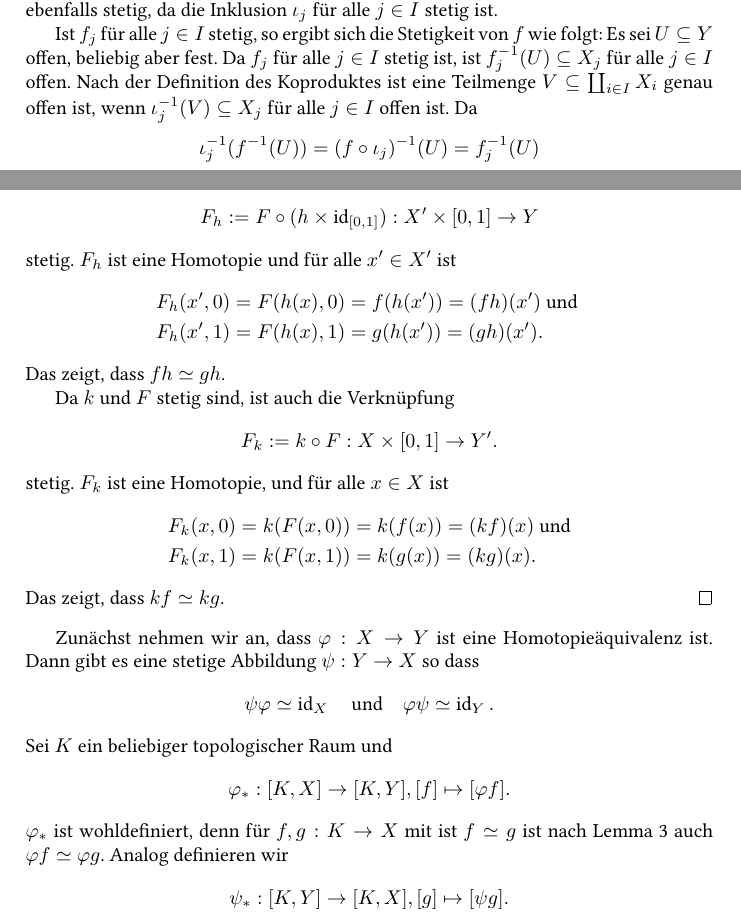
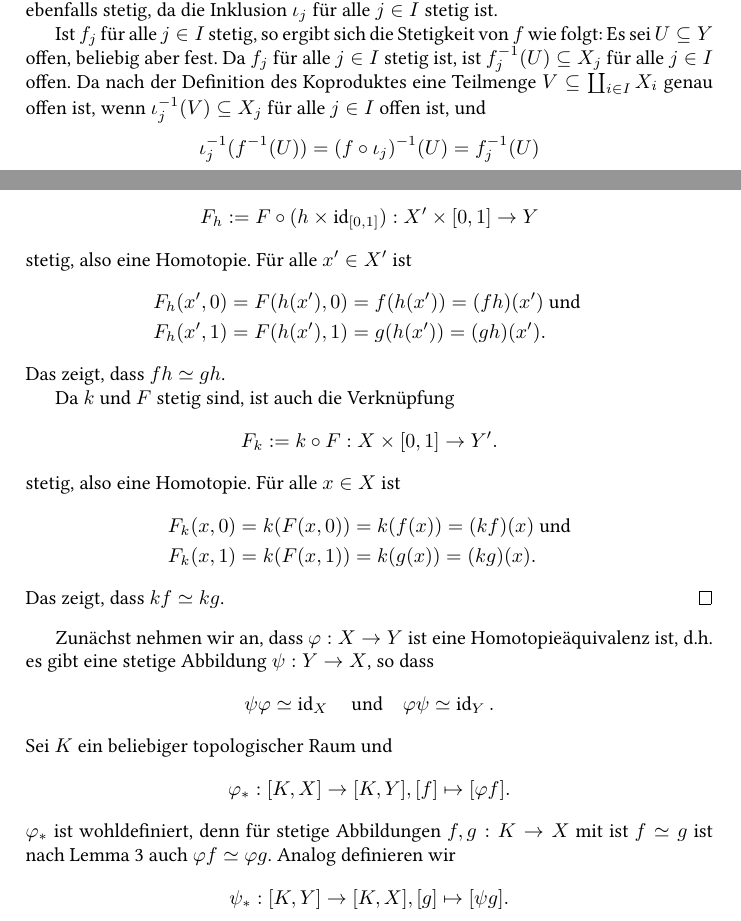
Before and after one commit to cionx/GeoTopo-Abgaben, a LaTeX document (Blatt 4/GeoTopo 4.tex): two parts of pages 1 and 5 of 6, joined at a grey line, cut so that both start at the same text. Compiled offline with XeLaTeX.

Commit message:
Blatt 4: Probegelesen.

```diff
--- a/Blatt 4/GeoTopo 4.tex
+++ b/Blatt 4/GeoTopo 4.tex
@@ -52,7 +52,7 @@ für alle $j \in I$ kommutiert. $f$ ist genau dann stetig, wenn $f_j$ für alle
 
  Ist $f$ stetig, so ist $f_j = f \circ \iota_j$ für alle $j \in I$ als Verknüpfung stetiger Abbildungen ebenfalls stetig, da die Inklusion $\iota_j$ für alle $j \in I$ stetig ist.
 
- Ist $f_j$ für alle $j \in I$ stetig, so ergibt sich die Stetigkeit von $f$ wie folgt: Es sei $U \subseteq Y$ offen, beliebig aber fest. Da $f_j$ für alle $j \in I$ stetig ist, ist $f_j^{-1}(U) \subseteq X_j$ für alle $j \in I$ offen. Nach der Definition des Koproduktes ist eine Teilmenge $V \subseteq \coprod_{i \in I} X_i$ genau offen ist, wenn $\iota_j^{-1}(V) \subseteq X_j$ für alle $j \in I$ offen ist. Da
+ Ist $f_j$ für alle $j \in I$ stetig, so ergibt sich die Stetigkeit von $f$ wie folgt: Es sei $U \subseteq Y$ offen, beliebig aber fest. Da $f_j$ für alle $j \in I$ stetig ist, ist $f_j^{-1}(U) \subseteq X_j$ für alle $j \in I$ offen. Da nach der Definition des Koproduktes eine Teilmenge $V \subseteq \coprod_{i \in I} X_i$ genau offen ist, wenn $\iota_j^{-1}(V) \subseteq X_j$ für alle $j \in I$ offen ist, und
  \[
   \iota_j^{-1}(f^{-1}(U))
   = (f \circ \iota_j)^{-1}(U)
@@ -250,10 +254,10 @@ Da $U_k$ für alle $1 \leq k \leq n$ offen ist, und die $f_i$ alle stetig sind,
  \[
   F_h := F \circ (h \times \id_{[0,1]}) : X' \times [0,1] \to Y
  \]
- stetig. $F_h$ ist eine Homotopie und für alle $x' \in X'$ ist
+ stetig, also eine Homotopie. Für alle $x' \in X'$ ist
  \begin{align*}
-  F_h(x',0) &= F(h(x),0) = f(h(x')) = (fh)(x') \text{ und } \\
-  F_h(x',1) &= F(h(x),1) = g(h(x')) = (gh)(x').
+  F_h(x',0) &= F(h(x'),0) = f(h(x')) = (fh)(x') \text{ und } \\
+  F_h(x',1) &= F(h(x'),1) = g(h(x')) = (gh)(x').
  \end{align*}
  Das zeigt, dass $fh \simeq gh$.
 
@@ -261,7 +265,7 @@ Da $U_k$ für alle $1 \leq k \leq n$ offen ist, und die $f_i$ alle stetig sind,
  \[
   F_k := k \circ F : X \times [0,1] \to Y'.
  \]
- stetig. $F_k$ ist eine Homotopie, und für alle $x \in X$ ist
+ stetig, also eine Homotopie. Für alle $x \in X$ ist
  \begin{align*}
   F_k(x,0) &= k(F(x,0)) = k(f(x)) = (kf)(x) \text{ und} \\
   F_k(x,1) &= k(F(x,1)) = k(g(x)) = (kg)(x).
@@ -269,7 +273,7 @@ Da $U_k$ für alle $1 \leq k \leq n$ offen ist, und die $f_i$ alle stetig sind,
  Das zeigt, dass $kf \simeq kg$.
 \end{proof}
 
-Zunächst nehmen wir an, dass $\varphi : X \to Y$ ist eine Homotopieäquivalenz ist. Dann gibt es eine stetige Abbildung $\psi : Y \to X$ so dass
+Zunächst nehmen wir an, dass $\varphi : X \to Y$ ist eine Homotopieäquivalenz ist, d.h. es gibt eine stetige Abbildung $\psi : Y \to X$, so dass
 \[
  \psi \varphi \simeq \id_X \quad \text{und} \quad \varphi \psi \simeq \id_Y.
 \]
@@ -277,7 +281,7 @@ Sei $K$ ein beliebiger topologischer Raum und
 \[
  \varphi_* : [K,X] \to [K,Y], [f] \mapsto [\varphi f].
 \]
-$\varphi_*$ ist wohldefiniert, denn für $f,g : K \to X$ mit ist $f \simeq g$ ist nach Lemma \ref{lem: Verknüpfung erhält Homotopie} auch $\varphi f \simeq \varphi g$. Analog definieren wir
+$\varphi_*$ ist wohldefiniert, denn für stetige Abbildungen $f,g : K \to X$ mit ist $f \simeq g$ ist nach Lemma \ref{lem: Verknüpfung erhält Homotopie} auch $\varphi f \simeq \varphi g$. Analog definieren wir
 \[
  \psi_* : [K,Y] \to [K,X], [g] \mapsto [\psi g].
 \]
```
Also changed, not shown: Blatt 4/GeoTopo 4.pdf, Blatt 4/GeoTopo 4.tex (26 more changed lines).
